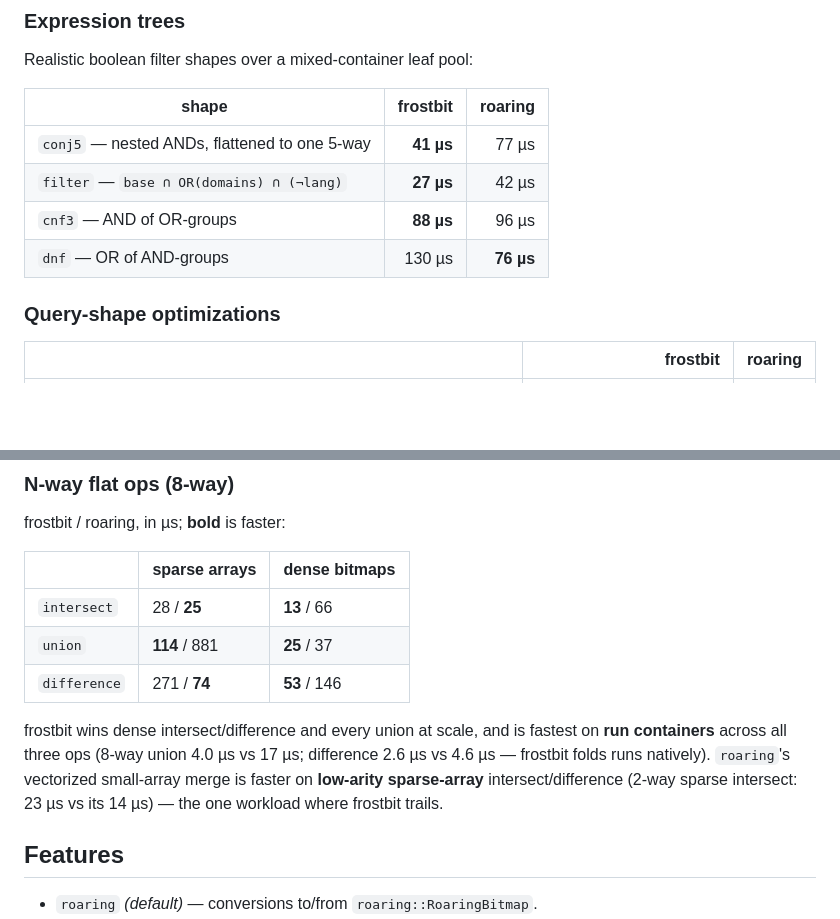
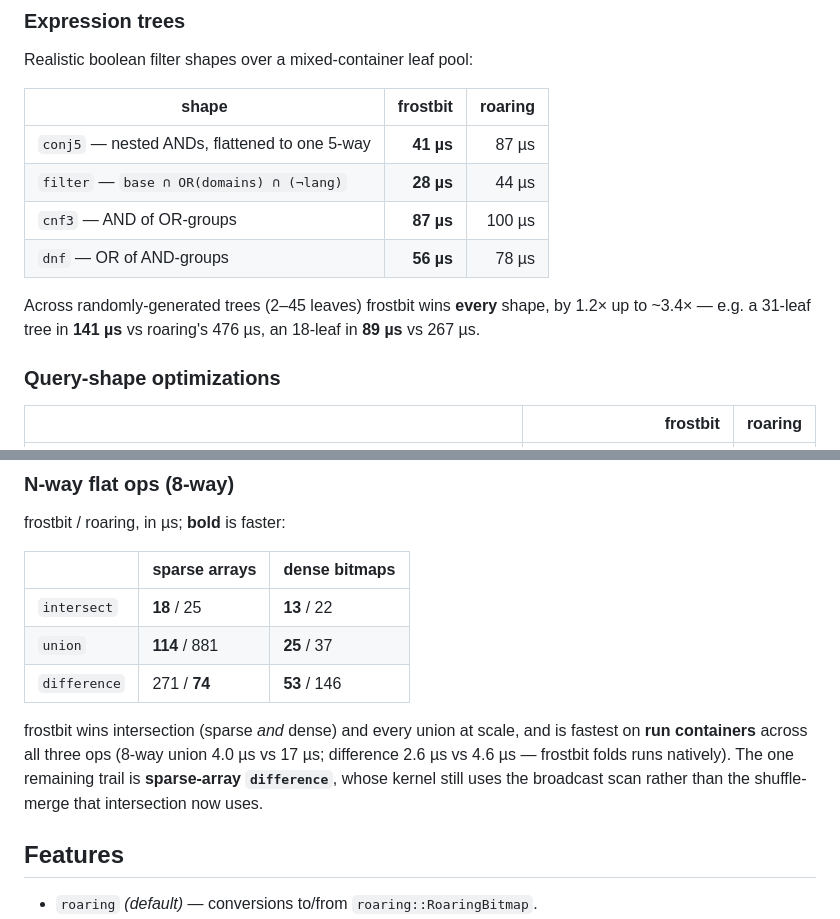
Before and after one commit to WilliXL/frostbit, a Markdown page: README.md, 2 parts joined by grey strips. Drawn GitHub-style; blank space fills up the shorter version.

Commit message:
README: refresh benchmarks — frostbit now wins every tree + all intersects
dnf flips to a win (56 vs 78us); note random trees win up to 3.4x; intersect
sweep flips to a win on sparse arrays too (8-way 18 vs 25us). Remaining trail
noted honestly: sparse-array difference (still broadcast-scan, not merge).

Co-Authored-By: Claude Opus 4.8 (1M context) <noreply@anthropic.com>

```diff
--- a/README.md
+++ b/README.md
@@ -70,10 +70,14 @@ Realistic boolean filter shapes over a mixed-container leaf pool:
 
 | shape | frostbit | roaring |
 |---|---:|---:|
-| `conj5` — nested ANDs, flattened to one 5-way | **41 µs** | 77 µs |
-| `filter` — `base ∩ OR(domains) ∩ (¬lang)` | **27 µs** | 42 µs |
-| `cnf3` — AND of OR-groups | **88 µs** | 96 µs |
-| `dnf` — OR of AND-groups | 130 µs | **76 µs** |
+| `conj5` — nested ANDs, flattened to one 5-way | **41 µs** | 87 µs |
+| `filter` — `base ∩ OR(domains) ∩ (¬lang)` | **28 µs** | 44 µs |
+| `cnf3` — AND of OR-groups | **87 µs** | 100 µs |
+| `dnf` — OR of AND-groups | **56 µs** | 78 µs |
+
+Across randomly-generated trees (2–45 leaves) frostbit wins **every** shape,
+by 1.2× up to ~3.4× — e.g. a 31-leaf tree in **141 µs** vs roaring's 476 µs,
+an 18-leaf in **89 µs** vs 267 µs.
 
 ### Query-shape optimizations
 
@@ -88,16 +92,15 @@ frostbit / roaring, in µs; **bold** is faster:
 
 | | sparse arrays | dense bitmaps |
 |---|---|---|
-| `intersect` | 28 / **25** | **13** / 66 |
+| `intersect` | **18** / 25 | **13** / 22 |
 | `union` | **114** / 881 | **25** / 37 |
 | `difference` | 271 / **74** | **53** / 146 |
 
-frostbit wins dense intersect/difference and every union at scale, and is
+frostbit wins intersection (sparse *and* dense) and every union at scale, and is
 fastest on **run containers** across all three ops (8-way union 4.0 µs vs 17 µs;
-difference 2.6 µs vs 4.6 µs — frostbit folds runs natively). `roaring`'s
-vectorized small-array merge is faster on **low-arity sparse-array**
-intersect/difference (2-way sparse intersect: 23 µs vs its 14 µs) — the one
-workload where frostbit trails.
+difference 2.6 µs vs 4.6 µs — frostbit folds runs natively). The one remaining
+trail is **sparse-array `difference`**, whose kernel still uses the broadcast
+scan rather than the shuffle-merge that intersection now uses.
 
 ## Features
 
```
